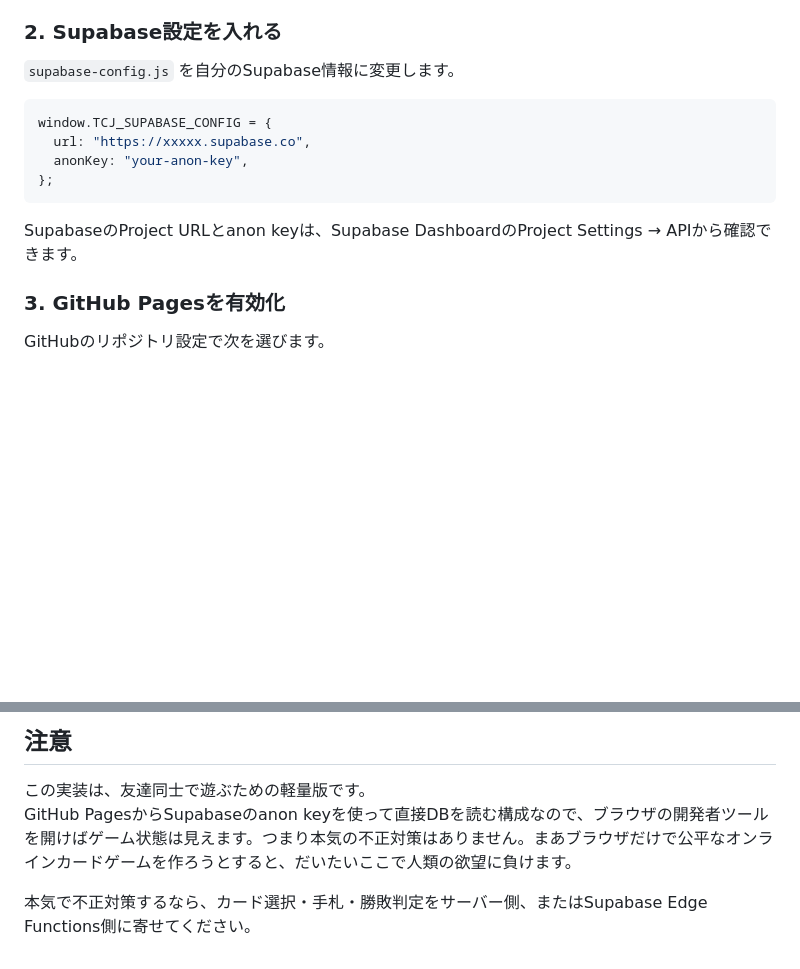
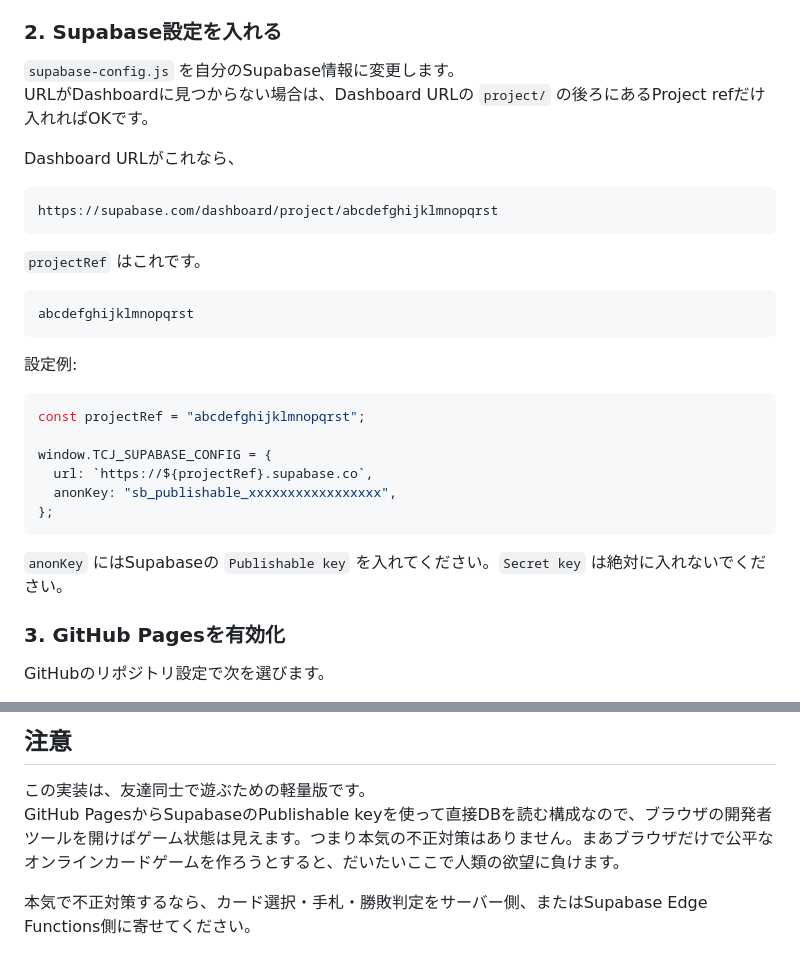
Before and after one commit to noz200/threecolorjanken, a Markdown page: README.md, 2 parts joined by grey strips. GitHub-like rendering; blank space fills up the shorter version.

Commit message:
Document projectRef setup for Supabase

````diff
--- a/README.md
+++ b/README.md
@@ -38,15 +38,32 @@ supabase/schema.sql
 ### 2. Supabase設定を入れる
 
 `supabase-config.js` を自分のSupabase情報に変更します。
+URLがDashboardに見つからない場合は、Dashboard URLの `project/` の後ろにあるProject refだけ入れればOKです。
+
+Dashboard URLがこれなら、
+
+```text
+https://supabase.com/dashboard/project/abcdefghijklmnopqrst
+```
+
+`projectRef` はこれです。
+
+```text
+abcdefghijklmnopqrst
+```
+
+設定例:
 
 ```js
+const projectRef = "abcdefghijklmnopqrst";
+
 window.TCJ_SUPABASE_CONFIG = {
-  url: "https://xxxxx.supabase.co",
-  anonKey: "your-anon-key",
+  url: `https://${projectRef}.supabase.co`,
+  anonKey: "sb_publishable_xxxxxxxxxxxxxxxxx",
 };
 ```
 
-SupabaseのProject URLとanon keyは、Supabase DashboardのProject Settings → APIから確認できます。
+`anonKey` にはSupabaseの `Publishable key` を入れてください。`Secret key` は絶対に入れないでください。
 
 ### 3. GitHub Pagesを有効化
 
@@ -75,6 +92,6 @@ https://noz200.github.io/threecolorjanken/
 ## 注意
 
 この実装は、友達同士で遊ぶための軽量版です。
-GitHub PagesからSupabaseのanon keyを使って直接DBを読む構成なので、ブラウザの開発者ツールを開けばゲーム状態は見えます。つまり本気の不正対策はありません。まあブラウザだけで公平なオンラインカードゲームを作ろうとすると、だいたいここで人類の欲望に負けます。
+GitHub PagesからSupabaseのPublishable keyを使って直接DBを読む構成なので、ブラウザの開発者ツールを開けばゲーム状態は見えます。つまり本気の不正対策はありません。まあブラウザだけで公平なオンラインカードゲームを作ろうとすると、だいたいここで人類の欲望に負けます。
 
 本気で不正対策するなら、カード選択・手札・勝敗判定をサーバー側、またはSupabase Edge Functions側に寄せてください。
````
